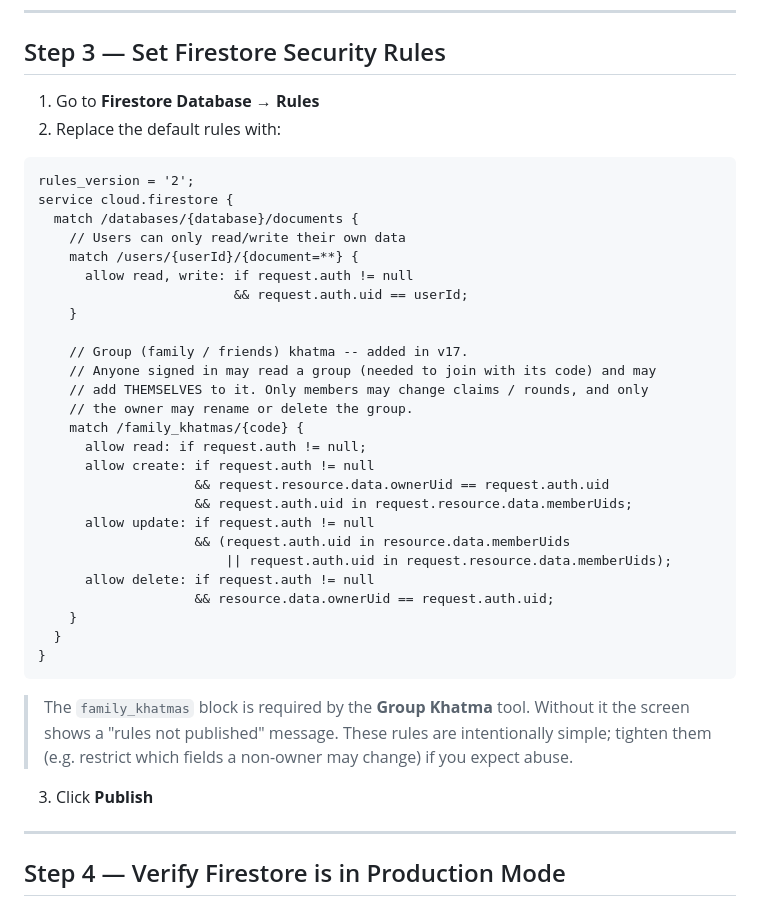
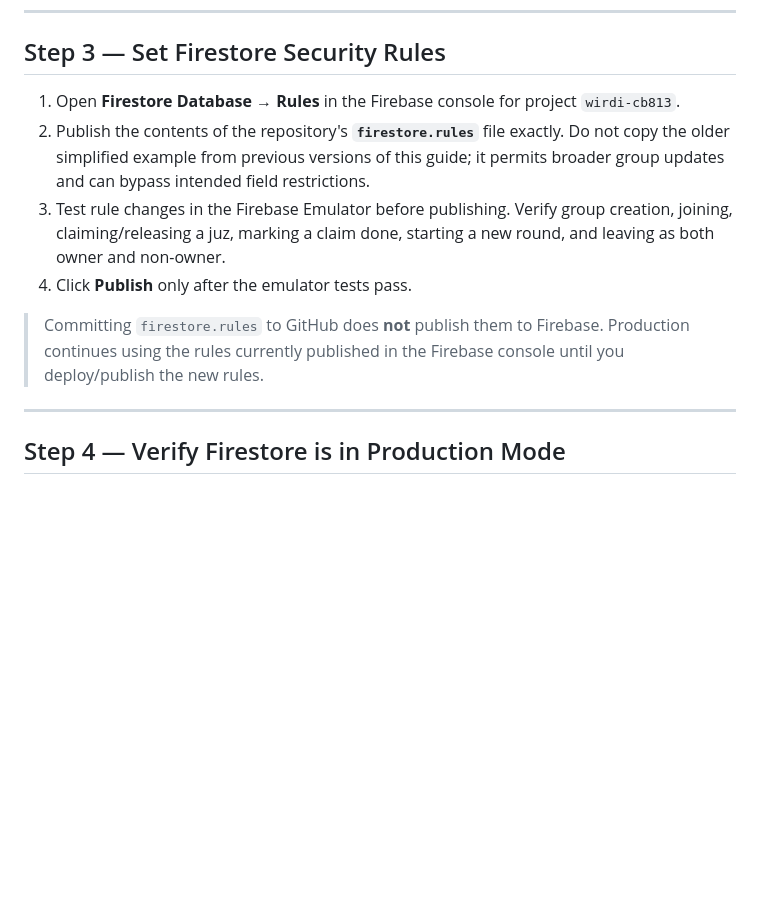
Before and after one commit to teltechpro-bit/Wirdi_Google_V17.1.25, a Markdown page: FIREBASE_SETUP.md, the part around the change. GitHub-like rendering; blank space fills up the shorter version.

Commit message:
docs: require emulator validation for Firestore rules

````diff
--- a/FIREBASE_SETUP.md
+++ b/FIREBASE_SETUP.md
@@ -43,44 +43,12 @@ keytool -list -v -keystore %USERPROFILE%\.android\debug.keystore -alias androidd
 
 ## Step 3 — Set Firestore Security Rules
 
-1. Go to **Firestore Database → Rules**
-2. Replace the default rules with:
+1. Open **Firestore Database → Rules** in the Firebase console for project `wirdi-cb813`.
+2. Publish the contents of the repository's **`firestore.rules`** file exactly. Do not copy the older simplified example from previous versions of this guide; it permits broader group updates and can bypass intended field restrictions.
+3. Test rule changes in the Firebase Emulator before publishing. Verify group creation, joining, claiming/releasing a juz, marking a claim done, starting a new round, and leaving as both owner and non-owner.
+4. Click **Publish** only after the emulator tests pass.
 
-```
-rules_version = '2';
-service cloud.firestore {
-  match /databases/{database}/documents {
-    // Users can only read/write their own data
-    match /users/{userId}/{document=**} {
-      allow read, write: if request.auth != null
-                         && request.auth.uid == userId;
-    }
-
-    // Group (family / friends) khatma -- added in v17.
-    // Anyone signed in may read a group (needed to join with its code) and may
-    // add THEMSELVES to it. Only members may change claims / rounds, and only
-    // the owner may rename or delete the group.
-    match /family_khatmas/{code} {
-      allow read: if request.auth != null;
-      allow create: if request.auth != null
-                    && request.resource.data.ownerUid == request.auth.uid
-                    && request.auth.uid in request.resource.data.memberUids;
-      allow update: if request.auth != null
-                    && (request.auth.uid in resource.data.memberUids
-                        || request.auth.uid in request.resource.data.memberUids);
-      allow delete: if request.auth != null
-                    && resource.data.ownerUid == request.auth.uid;
-    }
-  }
-}
-```
-
-> The `family_khatmas` block is required by the **Group Khatma** tool. Without it
-> the screen shows a "rules not published" message. These rules are intentionally
-> simple; tighten them (e.g. restrict which fields a non-owner may change) if you
-> expect abuse.
-
-3. Click **Publish**
+> Committing `firestore.rules` to GitHub does **not** publish them to Firebase. Production continues using the rules currently published in the Firebase console until you deploy/publish the new rules.
 
 ---
 
````
